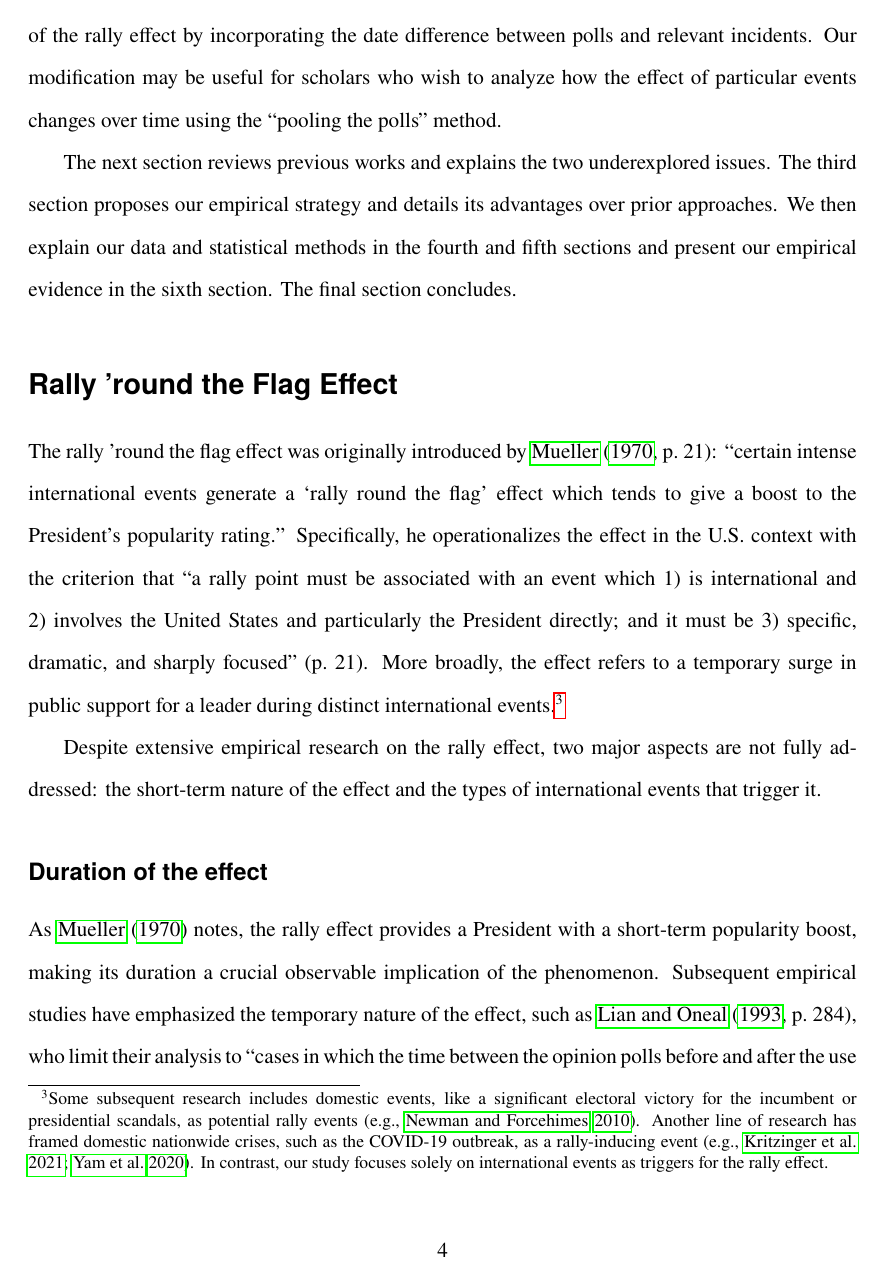
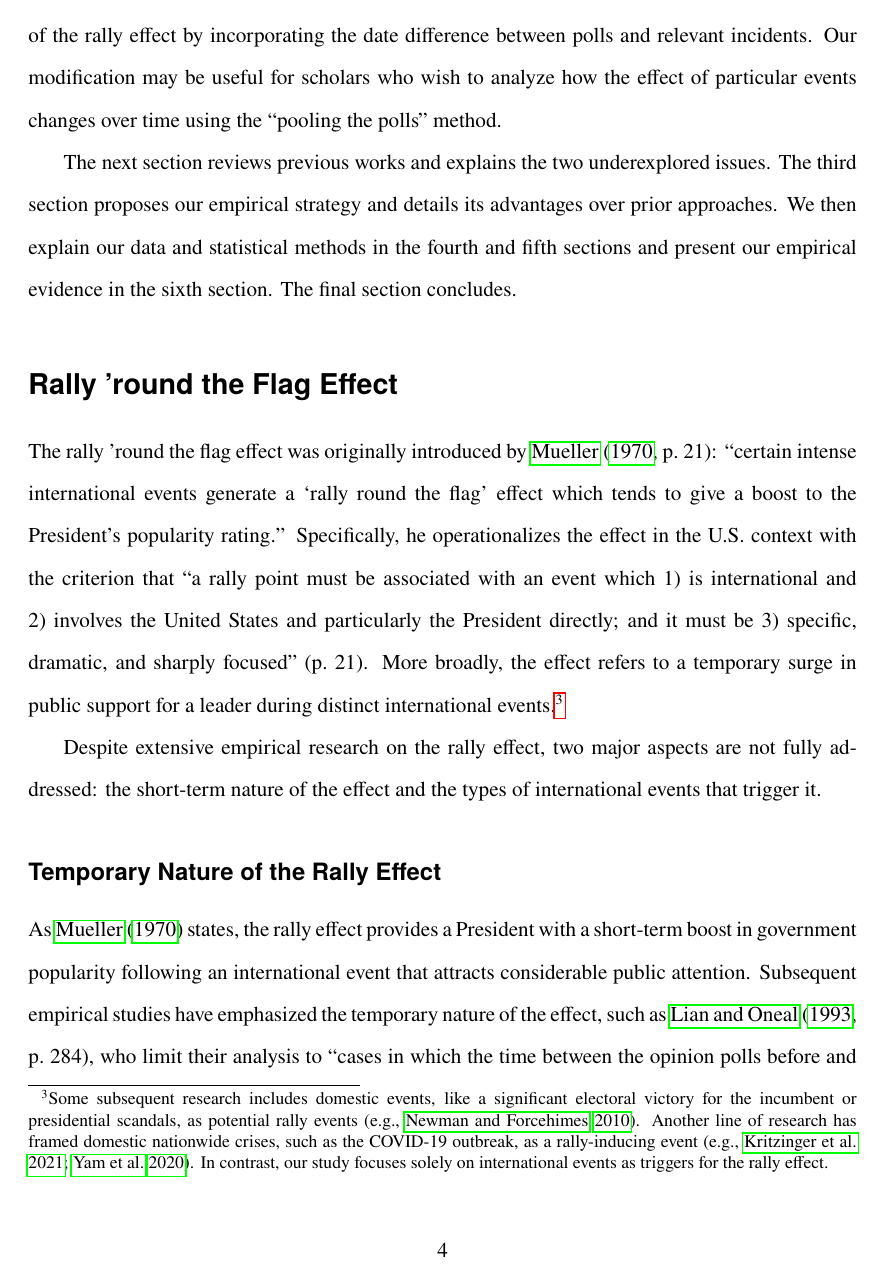
Before and after one commit to tomoya-sasaki/rally_japan, a LaTeX paper (maintext_JCR.tex): page 5 of 29. Compiled offline with pdfLaTeX.

Commit message:
updating sec 2

```diff
--- a/maintext_JCR.tex
+++ b/maintext_JCR.tex
@@ -136,7 +136,7 @@ The rally 'round the flag effect was originally introduced by \citet[][p.~21]{Mu
 Despite extensive empirical research on the rally effect, two major aspects are not fully addressed: the short-term nature of the effect and the types of international events that trigger it.
 
 
-\subsection*{Duration of the effect}
+\subsection*{Temporary Nature of the Rally Effect}
 
-As \citet{Mueller1970APSR} notes, the rally effect provides a President with a short-term popularity boost, making its duration a crucial observable implication of the phenomenon. Subsequent empirical studies have emphasized the temporary nature of the effect, such as \citet[][p.~284]{Lian1993JCR}, who limit their analysis to ``cases in which the time between the opinion polls before and after the use of force was 31 days or less'' or \citet[][p.~670]{Baker2001JCR}, who describe that ``cases in which the public's approval was measured more than 6 weeks prior to or following the start of a dispute were omitted'' from their analysis. \citet{seo2023} also emphasize the importance of studying the effect for a short period of time, as ``the constantly changing information environments may affect public opinion'' and the rally effect is ``a \emph{short-term} phenomenon'' (p.~3).
+As \citet{Mueller1970APSR} states, the rally effect provides a President with a short-term boost in government popularity following an international event that attracts considerable public attention. Subsequent empirical studies have emphasized the temporary nature of the effect, such as \citet[][p.~284]{Lian1993JCR}, who limit their analysis to ``cases in which the time between the opinion polls before and after the use of force was 31 days or less'' or \citet[][p.~670]{Baker2001JCR}, who describe that ``cases in which the public's approval was measured more than 6 weeks prior to or following the start of a dispute were omitted'' from their analysis. \citet{seo2023} also emphasize the importance of studying the effect for a short period of time, as ``the constantly changing information environments may affect public opinion'' and the rally effect is ``a \emph{short-term} phenomenon'' (p.~3).
 
```
Also changed, not shown: maintext_JCR.tex (6 more changed lines).
